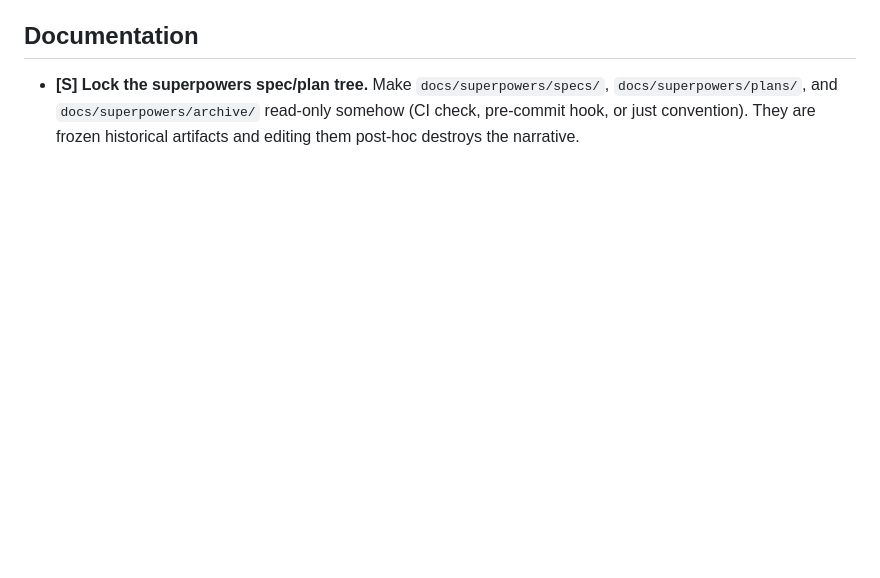
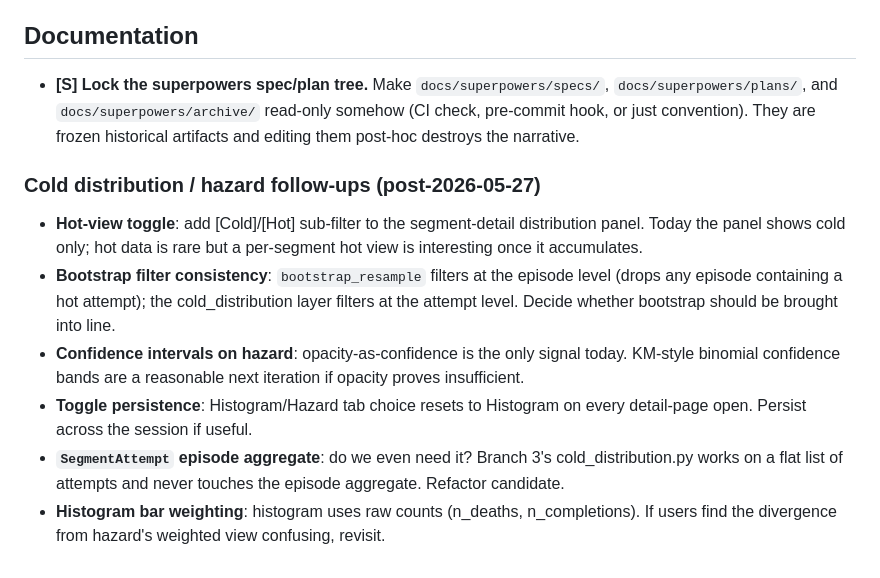
Before and after one commit to amcknight/spinlab, a Markdown page: docs/BACKLOG.md, the part around the change. Drawn GitHub-style; blank space fills up the shorter version.

Commit message:
docs(backlog): cold-distribution / hazard follow-ups

```diff
--- a/docs/BACKLOG.md
+++ b/docs/BACKLOG.md
@@ -87,3 +87,24 @@ When an item ships, delete it from this file rather than checking it off — the
 ## Documentation
 
 - **[S] Lock the superpowers spec/plan tree.** Make `docs/superpowers/specs/`, `docs/superpowers/plans/`, and `docs/superpowers/archive/` read-only somehow (CI check, pre-commit hook, or just convention). They are frozen historical artifacts and editing them post-hoc destroys the narrative.
+
+### Cold distribution / hazard follow-ups (post-2026-05-27)
+
+- **Hot-view toggle**: add [Cold]/[Hot] sub-filter to the segment-detail
+  distribution panel. Today the panel shows cold only; hot data is rare
+  but a per-segment hot view is interesting once it accumulates.
+- **Bootstrap filter consistency**: `bootstrap_resample` filters at the
+  episode level (drops any episode containing a hot attempt); the
+  cold_distribution layer filters at the attempt level. Decide whether
+  bootstrap should be brought into line.
+- **Confidence intervals on hazard**: opacity-as-confidence is the only
+  signal today. KM-style binomial confidence bands are a reasonable next
+  iteration if opacity proves insufficient.
+- **Toggle persistence**: Histogram/Hazard tab choice resets to Histogram
+  on every detail-page open. Persist across the session if useful.
+- **`SegmentAttempt` episode aggregate**: do we even need it? Branch 3's
+  cold_distribution.py works on a flat list of attempts and never touches
+  the episode aggregate. Refactor candidate.
+- **Histogram bar weighting**: histogram uses raw counts (n_deaths,
+  n_completions). If users find the divergence from hazard's weighted
+  view confusing, revisit.
```
